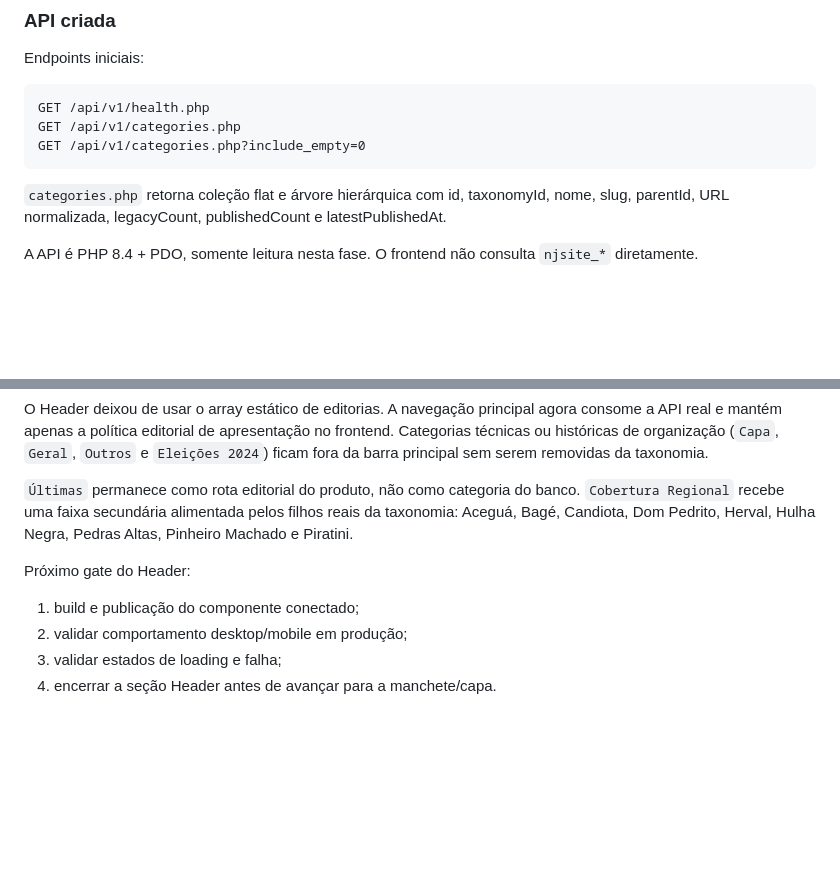
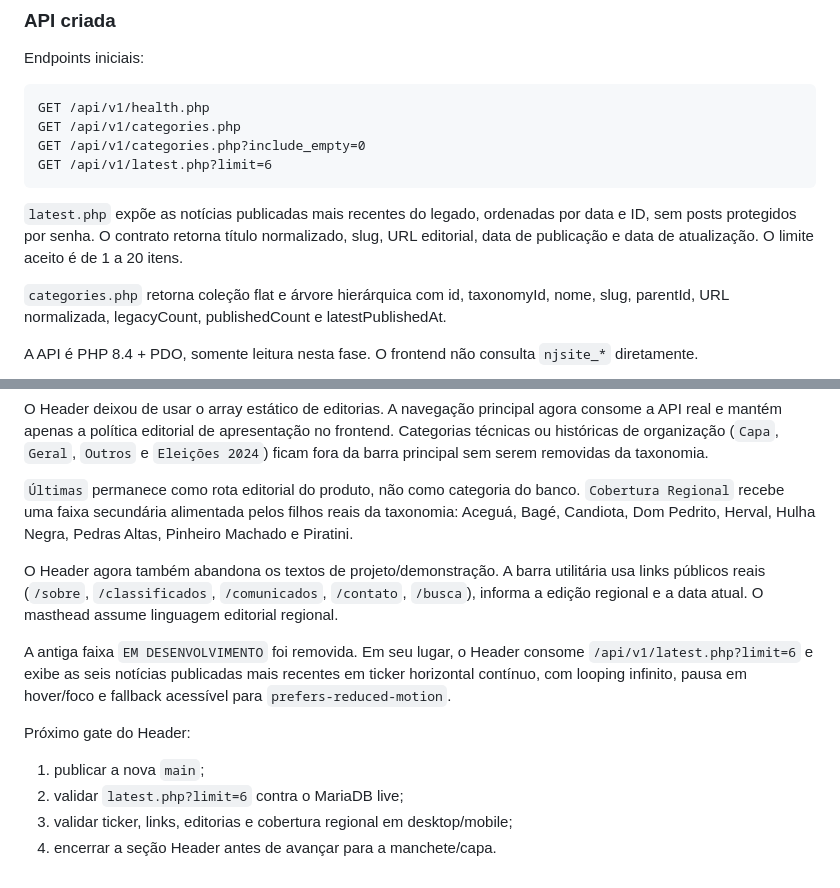
Before and after one commit to agenciamobi/nossojornal, a Markdown page: EVOLUTION.md, 2 parts joined by grey strips. Drawn GitHub-style; blank space fills up the shorter version.

Commit message:
docs: registrar header editorial e ticker live

````diff
--- a/EVOLUTION.md
+++ b/EVOLUTION.md
@@ -675,7 +675,10 @@ Endpoints iniciais:
 GET /api/v1/health.php
 GET /api/v1/categories.php
 GET /api/v1/categories.php?include_empty=0
+GET /api/v1/latest.php?limit=6
 ```
+
+`latest.php` expõe as notícias publicadas mais recentes do legado, ordenadas por data e ID, sem posts protegidos por senha. O contrato retorna título normalizado, slug, URL editorial, data de publicação e data de atualização. O limite aceito é de 1 a 20 itens.
 
 `categories.php` retorna coleção flat e árvore hierárquica com id, taxonomyId, nome, slug, parentId, URL normalizada, legacyCount, publishedCount e latestPublishedAt.
 
@@ -701,9 +704,13 @@ O Header deixou de usar o array estático de editorias. A navegação principal
 
 `Últimas` permanece como rota editorial do produto, não como categoria do banco. `Cobertura Regional` recebe uma faixa secundária alimentada pelos filhos reais da taxonomia: Aceguá, Bagé, Candiota, Dom Pedrito, Herval, Hulha Negra, Pedras Altas, Pinheiro Machado e Piratini.
 
+O Header agora também abandona os textos de projeto/demonstração. A barra utilitária usa links públicos reais (`/sobre`, `/classificados`, `/comunicados`, `/contato`, `/busca`), informa a edição regional e a data atual. O masthead assume linguagem editorial regional.
+
+A antiga faixa `EM DESENVOLVIMENTO` foi removida. Em seu lugar, o Header consome `/api/v1/latest.php?limit=6` e exibe as seis notícias publicadas mais recentes em ticker horizontal contínuo, com looping infinito, pausa em hover/foco e fallback acessível para `prefers-reduced-motion`.
+
 Próximo gate do Header:
 
-1. build e publicação do componente conectado;
-2. validar comportamento desktop/mobile em produção;
-3. validar estados de loading e falha;
+1. publicar a nova `main`;
+2. validar `latest.php?limit=6` contra o MariaDB live;
+3. validar ticker, links, editorias e cobertura regional em desktop/mobile;
 4. encerrar a seção Header antes de avançar para a manchete/capa.
````
